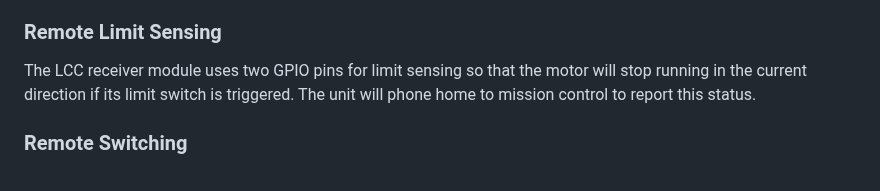
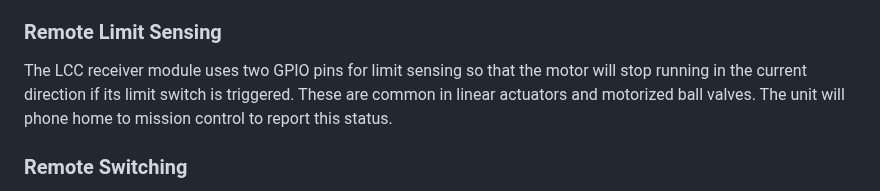
Before and after one commit to larry-athey/lora-cmd-ctrl, a Markdown page: README.md, the part around the change. Rendered like a GitHub page.

```diff
--- a/README.md
+++ b/README.md
@@ -31,7 +31,7 @@ The LCC receiver module can control standard DC brushed motors using a PWM drive
 In the case of mobile LCC receivers such as those on a model train or conveyor bot, position and location detection is handled by way of IR LED transponders. These are basically an IR remote control transmitter that repeats the same number over and over. The LCC receiver phones home to mission control when these are detected to report its location.
 
 ### Remote Limit Sensing
-The LCC receiver module uses two GPIO pins for limit sensing so that the motor will stop running in the current direction if its limit switch is triggered. The unit will phone home to mission control to report this status.
+The LCC receiver module uses two GPIO pins for limit sensing so that the motor will stop running in the current direction if its limit switch is triggered. These are common in linear actuators and motorized ball valves. The unit will phone home to mission control to report this status.
 
 ### Remote Switching
 The LCC receiver module can be any variety of ESP32, the switching capabilities are only limited by the number of exposed GPIO pins. If you have a large number of switching needs per receiver, you may use an MCP23017 I2C 16 port GPIO expansion module.
```
